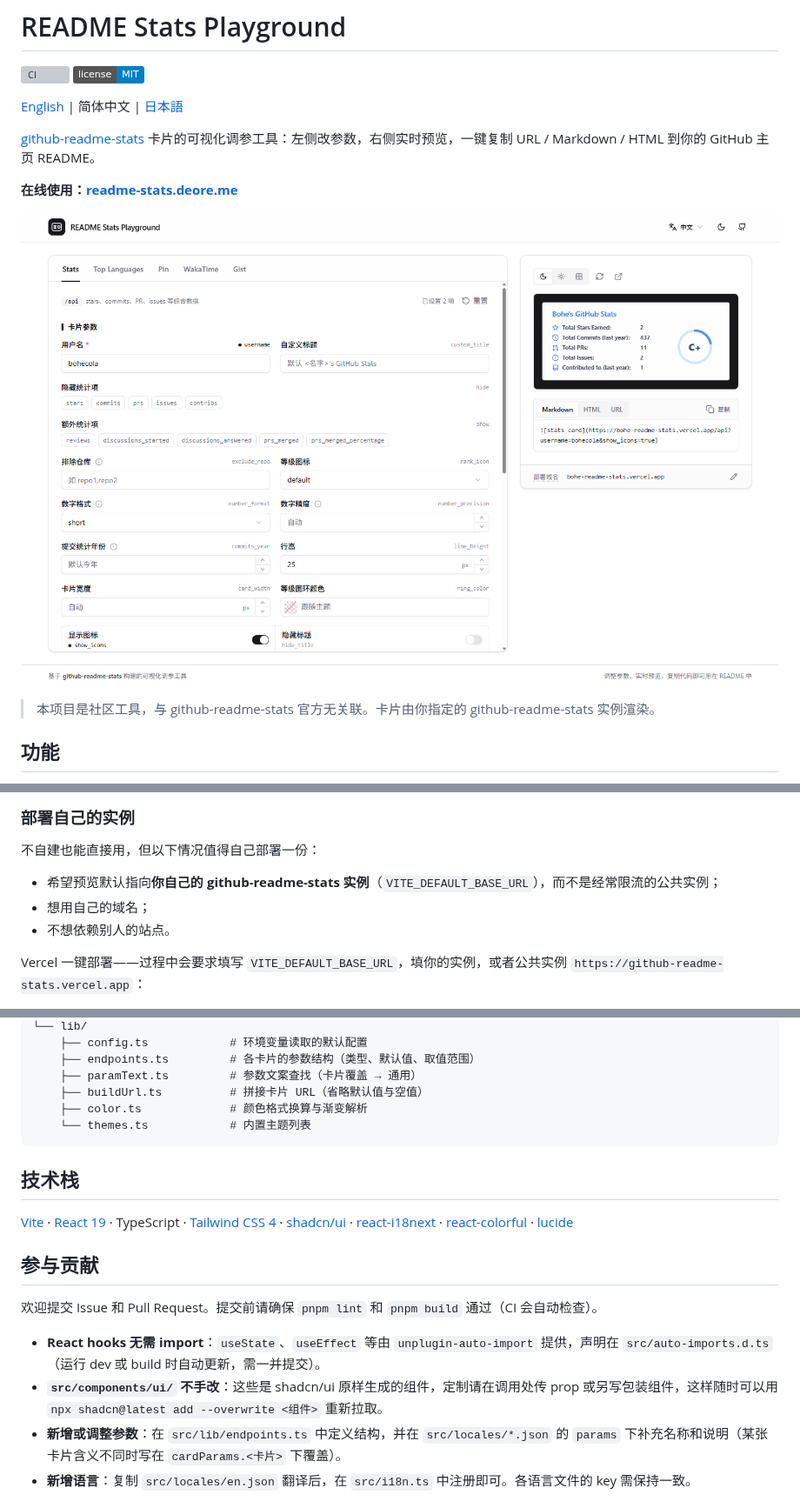
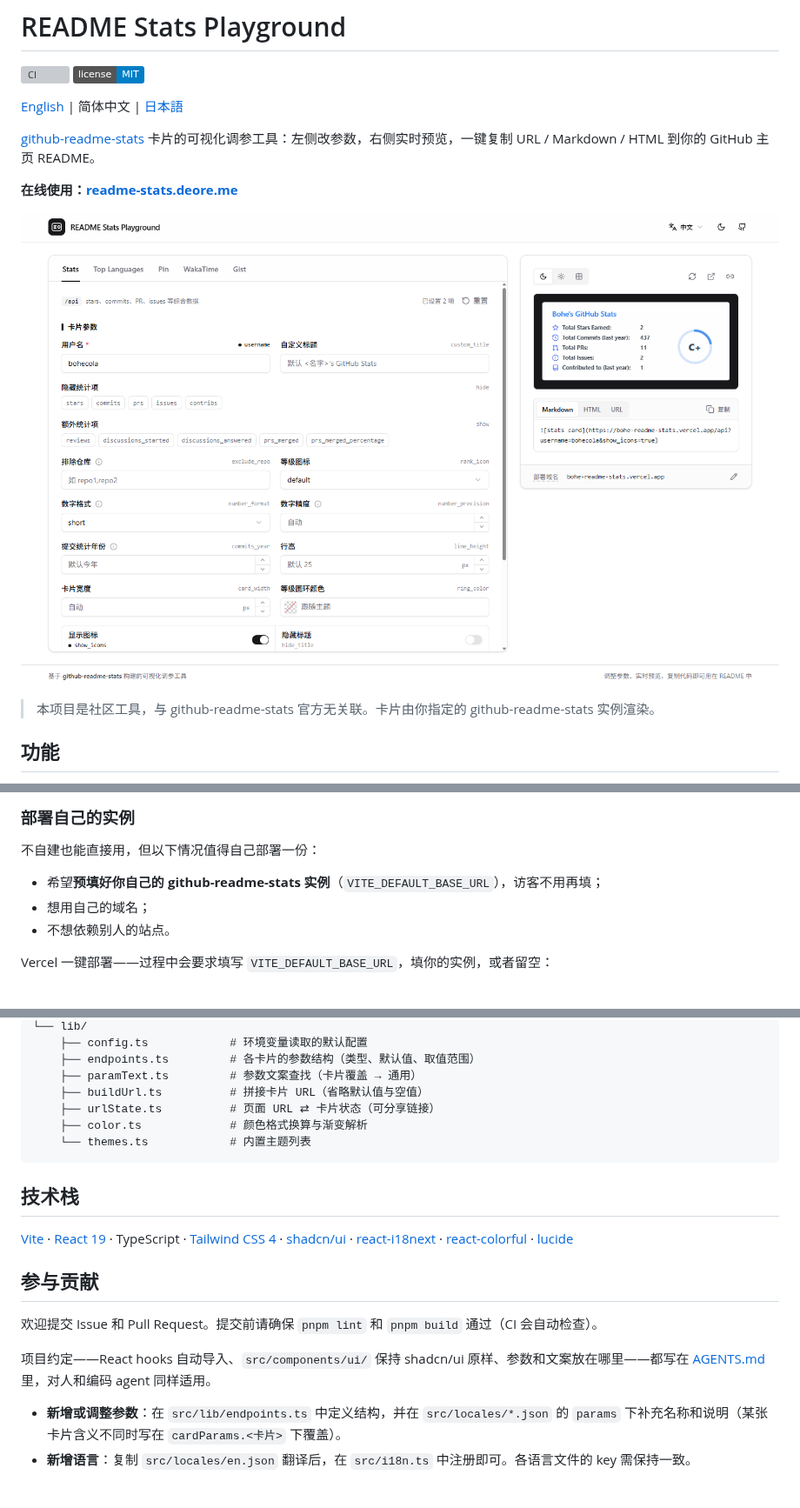
Before and after one commit to bohecola/readme-stats-playground, a Markdown page: README.zh-CN.md, 3 parts joined by grey strips. Shown at 87% size. GitHub-like rendering; pictures changed too: docs/screenshot.zh-CN.png; badges without logos; grey boxes are pictures that could not be loaded.

````diff
--- a/README.zh-CN.md
+++ b/README.zh-CN.md
@@ -53,9 +53,9 @@ pnpm preview    # 本地预览生产构建
 
 不自建也能直接用，但以下情况值得自己部署一份：
 
-- 希望预览默认指向**你自己的 github-readme-stats 实例**（`VITE_DEFAULT_BASE_URL`），而不是经常限流的公共实例；
+- 希望**预填好你自己的 github-readme-stats 实例**（`VITE_DEFAULT_BASE_URL`），访客不用再填；
 - 想用自己的域名；
 - 不想依赖别人的站点。
 
-Vercel 一键部署——过程中会要求填写 `VITE_DEFAULT_BASE_URL`，填你的实例，或者公共实例 `https://github-readme-stats.vercel.app`：
+Vercel 一键部署——过程中会要求填写 `VITE_DEFAULT_BASE_URL`，填你的实例，或者留空：
 
@@ -100,6 +100,7 @@ src/
     ├── endpoints.ts         # 各卡片的参数结构（类型、默认值、取值范围）
     ├── paramText.ts         # 参数文案查找（卡片覆盖 → 通用）
     ├── buildUrl.ts          # 拼接卡片 URL（省略默认值与空值）
+    ├── urlState.ts          # 页面 URL ⇄ 卡片状态（可分享链接）
     ├── color.ts             # 颜色格式换算与渐变解析
     └── themes.ts            # 内置主题列表
 ```
@@ -112,8 +113,8 @@ src/
 
 欢迎提交 Issue 和 Pull Request。提交前请确保 `pnpm lint` 和 `pnpm build` 通过（CI 会自动检查）。
 
-- **React hooks 无需 import**：`useState`、`useEffect` 等由 `unplugin-auto-import` 提供，声明在 `src/auto-imports.d.ts`（运行 dev 或 build 时自动更新，需一并提交）。
-- **`src/components/ui/` 不手改**：这些是 shadcn/ui 原样生成的组件，定制请在调用处传 prop 或另写包装组件，这样随时可以用 `npx shadcn@latest add --overwrite <组件>` 重新拉取。
+项目约定——React hooks 自动导入、`src/components/ui/` 保持 shadcn/ui 原样、参数和文案放在哪里——都写在 [AGENTS.md](./AGENTS.md) 里，对人和编码 agent 同样适用。
+
 - **新增或调整参数**：在 `src/lib/endpoints.ts` 中定义结构，并在 `src/locales/*.json` 的 `params` 下补充名称和说明（某张卡片含义不同时写在 `cardParams.<卡片>` 下覆盖）。
 - **新增语言**：复制 `src/locales/en.json` 翻译后，在 `src/i18n.ts` 中注册即可。各语言文件的 key 需保持一致。
 
````
Also changed, not shown: other parts of README.zh-CN.md (+2 -2 lines), README.ja.md (+7 -6 lines), README.md (+7 -6 lines), docs/screenshot.ja.png, docs/screenshot.png, public/og.png.
